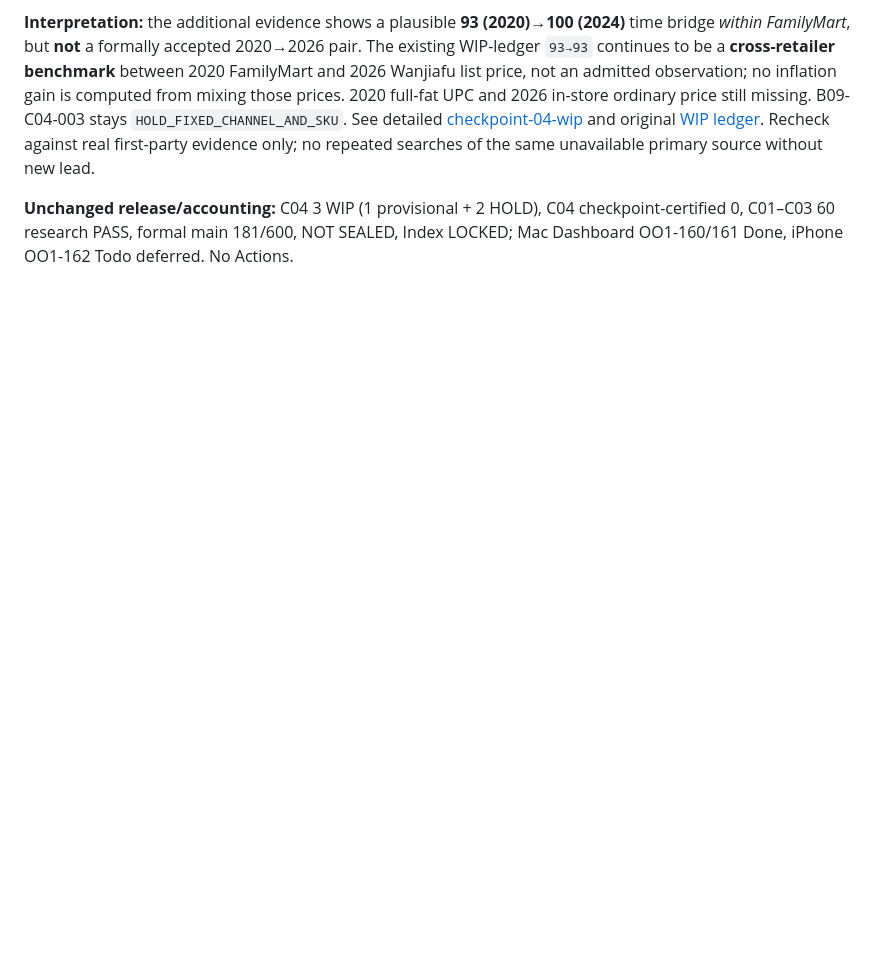
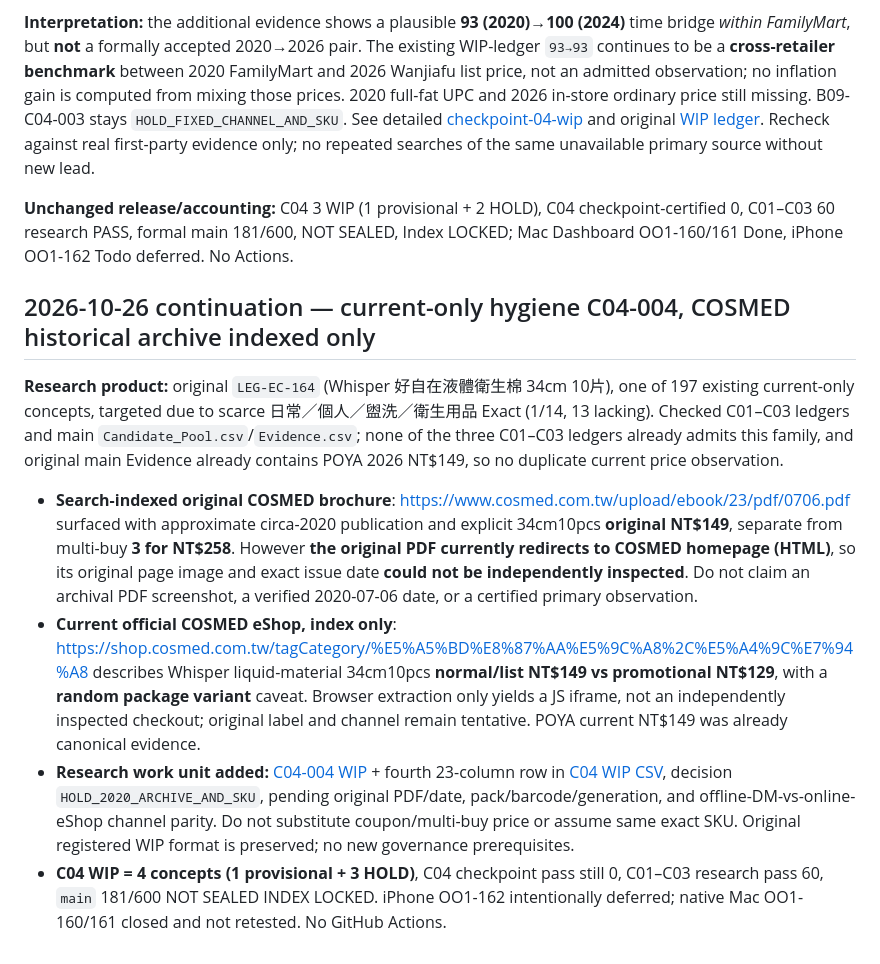
Before and after one commit to aitest00898/HO600-Taiwan-Private-Price-Basket, a Markdown page: handoffs/2026-10-26-ho600-synced-handoff.md, the part around the change. Rendered like a GitHub page; blank space fills up the shorter version.

Commit message:
docs(ho600): hand off held COSMED hygiene normal-price lead with archive limit

```diff
--- a/handoffs/2026-10-26-ho600-synced-handoff.md
+++ b/handoffs/2026-10-26-ho600-synced-handoff.md
@@ -342,3 +342,13 @@ Reusing current-only `LEG-EC-311` / `B09-C04-003` (no new concept), independent
 **Interpretation:** the additional evidence shows a plausible **93 (2020)→100 (2024)** time bridge *within FamilyMart*, but **not** a formally accepted 2020→2026 pair. The existing WIP-ledger `93→93` continues to be a **cross-retailer benchmark** between 2020 FamilyMart and 2026 Wanjiafu list price, not an admitted observation; no inflation gain is computed from mixing those prices. 2020 full-fat UPC and 2026 in-store ordinary price still missing. B09-C04-003 stays `HOLD_FIXED_CHANNEL_AND_SKU`. See detailed [checkpoint-04-wip](../research/batch-09/checkpoint-04-wip.md) and original [WIP ledger](../research/batch-09/checkpoint-04-wip-ledger.csv). Recheck against real first-party evidence only; no repeated searches of the same unavailable primary source without new lead.
 
 **Unchanged release/accounting:** C04 3 WIP (1 provisional + 2 HOLD), C04 checkpoint-certified 0, C01–C03 60 research PASS, formal main 181/600, NOT SEALED, Index LOCKED; Mac Dashboard OO1-160/161 Done, iPhone OO1-162 Todo deferred. No Actions.
+
+
+## 2026-10-26 continuation — current-only hygiene C04-004, COSMED historical archive indexed only
+
+**Research product:** original `LEG-EC-164` (Whisper 好自在液體衛生棉 34cm 10片), one of 197 existing current-only concepts, targeted due to scarce 日常／個人／盥洗／衛生用品 Exact (1/14, 13 lacking). Checked C01–C03 ledgers and main `Candidate_Pool.csv`/`Evidence.csv`; none of the three C01–C03 ledgers already admits this family, and original main Evidence already contains POYA 2026 NT$149, so no duplicate current price observation.
+
+- **Search-indexed original COSMED brochure**: <https://www.cosmed.com.tw/upload/ebook/23/pdf/0706.pdf> surfaced with approximate circa-2020 publication and explicit 34cm10pcs **original NT$149**, separate from multi-buy **3 for NT$258**. However **the original PDF currently redirects to COSMED homepage (HTML)**, so its original page image and exact issue date **could not be independently inspected**. Do not claim an archival PDF screenshot, a verified 2020-07-06 date, or a certified primary observation.
+- **Current official COSMED eShop, index only**: <https://shop.cosmed.com.tw/tagCategory/%E5%A5%BD%E8%87%AA%E5%9C%A8%2C%E5%A4%9C%E7%94%A8> describes Whisper liquid-material 34cm10pcs **normal/list NT$149 vs promotional NT$129**, with a **random package variant** caveat. Browser extraction only yields a JS iframe, not an independently inspected checkout; original label and channel remain tentative. POYA current NT$149 was already canonical evidence.
+- **Research work unit added:** [C04-004 WIP](../research/batch-09/checkpoint-04-wip.md) + fourth 23-column row in [C04 WIP CSV](../research/batch-09/checkpoint-04-wip-ledger.csv), decision `HOLD_2020_ARCHIVE_AND_SKU`, pending original PDF/date, pack/barcode/generation, and offline-DM-vs-online-eShop channel parity. Do not substitute coupon/multi-buy price or assume same exact SKU. Original registered WIP format is preserved; no new governance prerequisites.
+- **C04 WIP = 4 concepts (1 provisional + 3 HOLD)**, C04 checkpoint pass still 0, C01–C03 research pass 60, `main` 181/600 NOT SEALED INDEX LOCKED. iPhone OO1-162 intentionally deferred; native Mac OO1-160/161 closed and not retested. No GitHub Actions.
```
